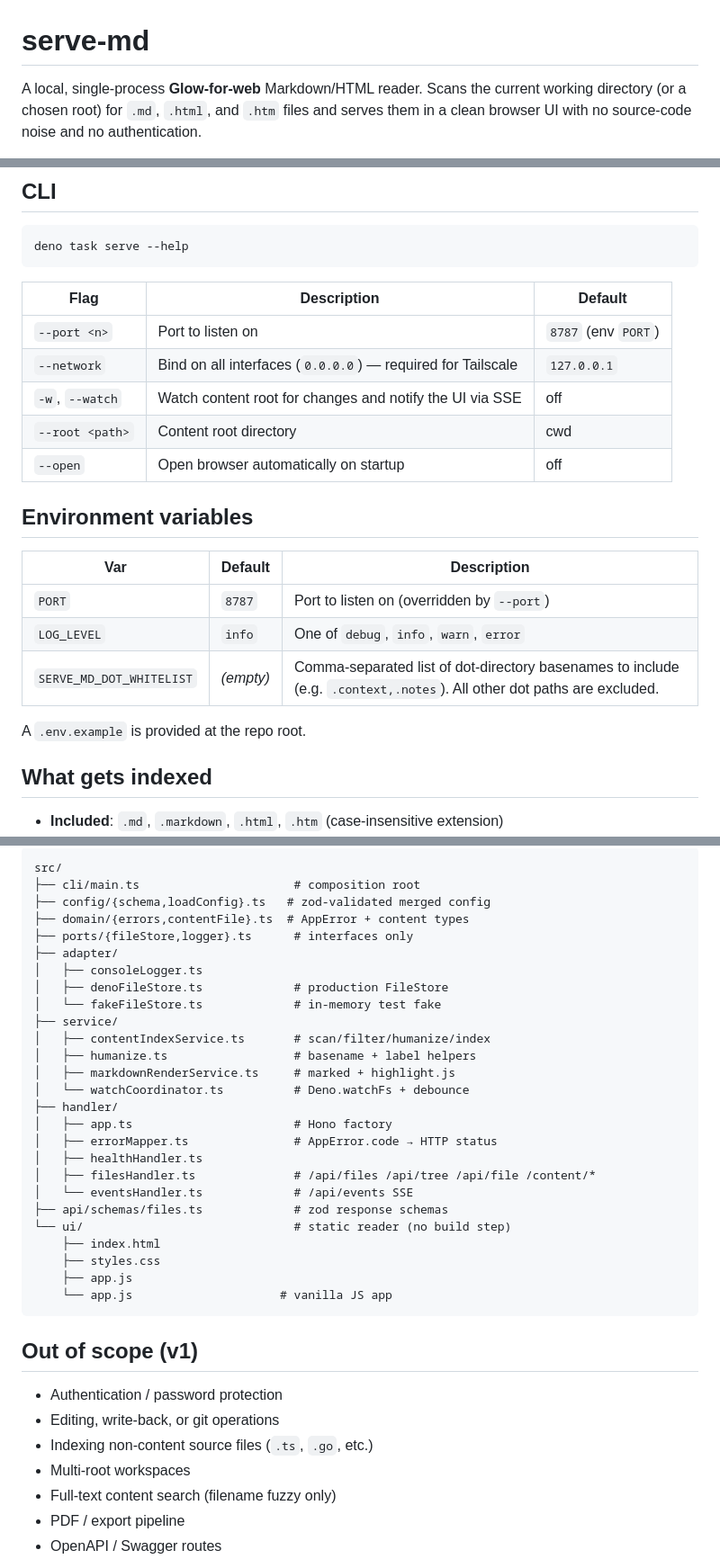
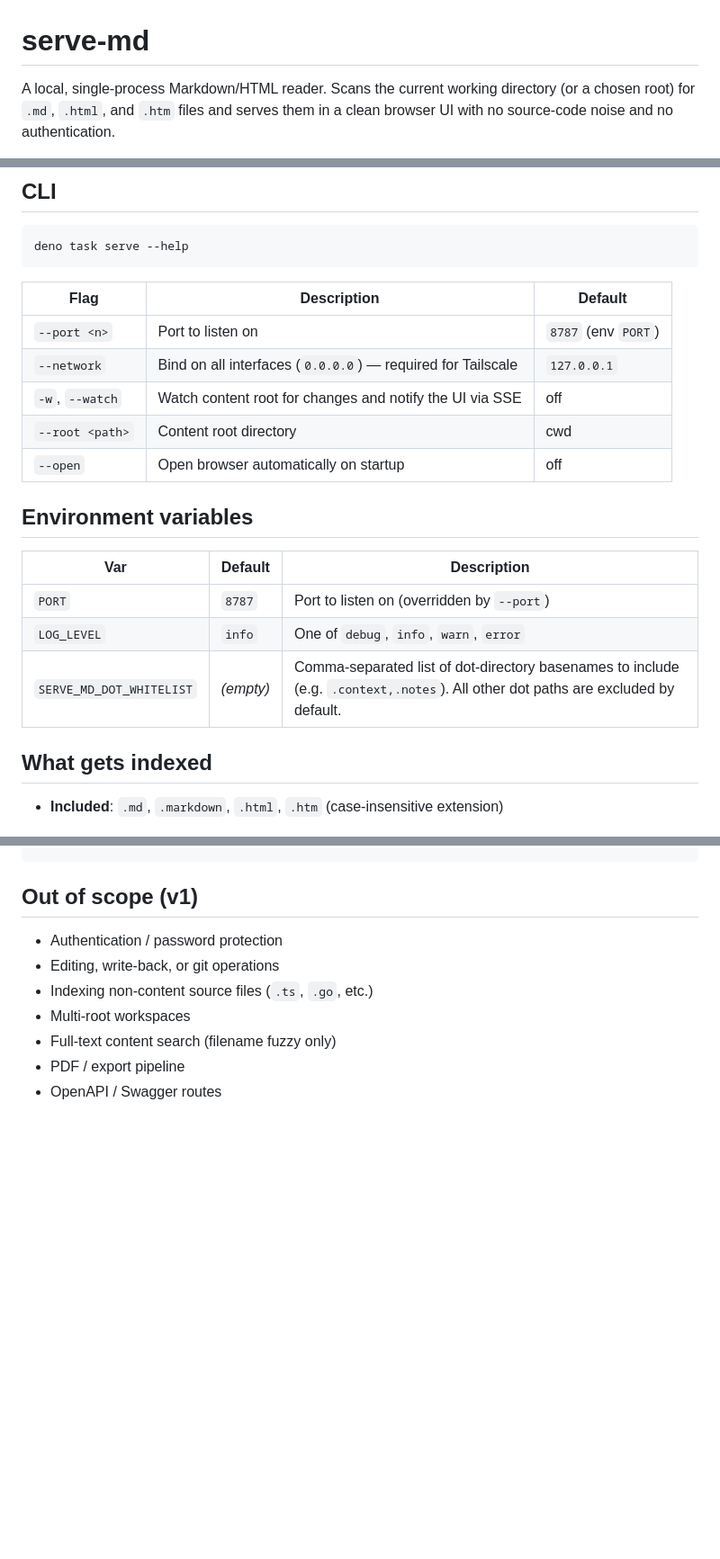
Before and after one commit to ball6847/serve-md, a Markdown page: README.md, 3 parts joined by grey strips. Shown at 90% size. GitHub-like rendering; blank space fills up the shorter version.

Commit message:
docs(readme): improve formatting and clarity of tables and descriptions

````diff
--- a/README.md
+++ b/README.md
@@ -1,6 +1,6 @@
 # serve-md
 
-A local, single-process **Glow-for-web** Markdown/HTML reader. Scans the
+A local, single-process Markdown/HTML reader. Scans the
 current working directory (or a chosen root) for `.md`, `.html`, and `.htm`
 files and serves them in a clean browser UI with no source-code noise and no
 authentication.
@@ -34,23 +34,21 @@ directory. It will open `README.md` (or `readme.md`, or extensionless
 deno task serve --help
 ```
 
-| Flag | Description | Default |
-| --- | --- | --- |
-| `--port <n>` | Port to listen on | `8787` (env `PORT`) |
-| `--network` | Bind on all interfaces (`0.0.0.0`) — required for Tailscale | `127.0.0.1` |
-| `-w`, `--watch` | Watch content root for changes and notify the UI via SSE | off |
-| `--root <path>` | Content root directory | cwd |
-| `--open` | Open browser automatically on startup | off |
+| Flag            | Description                                                 | Default             |
+| --------------- | ----------------------------------------------------------- | ------------------- |
+| `--port <n>`    | Port to listen on                                           | `8787` (env `PORT`) |
+| `--network`     | Bind on all interfaces (`0.0.0.0`) — required for Tailscale | `127.0.0.1`         |
+| `-w`, `--watch` | Watch content root for changes and notify the UI via SSE    | off                 |
+| `--root <path>` | Content root directory                                      | cwd                 |
+| `--open`        | Open browser automatically on startup                       | off                 |
 
 ## Environment variables
 
-| Var | Default | Description |
-| --- | --- | --- |
-| `PORT` | `8787` | Port to listen on (overridden by `--port`) |
-| `LOG_LEVEL` | `info` | One of `debug`, `info`, `warn`, `error` |
-| `SERVE_MD_DOT_WHITELIST` | _(empty)_ | Comma-separated list of dot-directory basenames to include (e.g. `.context,.notes`). All other dot paths are excluded. |
-
-A `.env.example` is provided at the repo root.
+| Var                      | Default   | Description                                                                                                                       |
+| ------------------------ | --------- | --------------------------------------------------------------------------------------------------------------------------------- |
+| `PORT`                   | `8787`    | Port to listen on (overridden by `--port`)                                                                                        |
+| `LOG_LEVEL`              | `info`    | One of `debug`, `info`, `warn`, `error`                                                                                           |
+| `SERVE_MD_DOT_WHITELIST` | _(empty)_ | Comma-separated list of dot-directory basenames to include (e.g. `.context,.notes`). All other dot paths are excluded by default. |
 
 ## What gets indexed
 
@@ -142,32 +125,3 @@ Per `AGENTS.md`:
-```
-src/
-├── cli/main.ts                      # composition root
-├── config/{schema,loadConfig}.ts   # zod-validated merged config
-├── domain/{errors,contentFile}.ts  # AppError + content types
-├── ports/{fileStore,logger}.ts      # interfaces only
-├── adapter/
-│   ├── consoleLogger.ts
-│   ├── denoFileStore.ts             # production FileStore
-│   └── fakeFileStore.ts             # in-memory test fake
-├── service/
-│   ├── contentIndexService.ts       # scan/filter/humanize/index
-│   ├── humanize.ts                  # basename + label helpers
-│   ├── markdownRenderService.ts     # marked + highlight.js
-│   └── watchCoordinator.ts          # Deno.watchFs + debounce
-├── handler/
-│   ├── app.ts                       # Hono factory
-│   ├── errorMapper.ts               # AppError.code → HTTP status
-│   ├── healthHandler.ts
-│   ├── filesHandler.ts              # /api/files /api/tree /api/file /content/*
-│   └── eventsHandler.ts             # /api/events SSE
-├── api/schemas/files.ts             # zod response schemas
-└── ui/                              # static reader (no build step)
-    ├── index.html
-    ├── styles.css
-    ├── app.js
-    └── app.js                     # vanilla JS app
-```
-
 ## Out of scope (v1)
 
 - Authentication / password protection
````
Also changed, not shown: other parts of README.md (+21 -36 lines).
